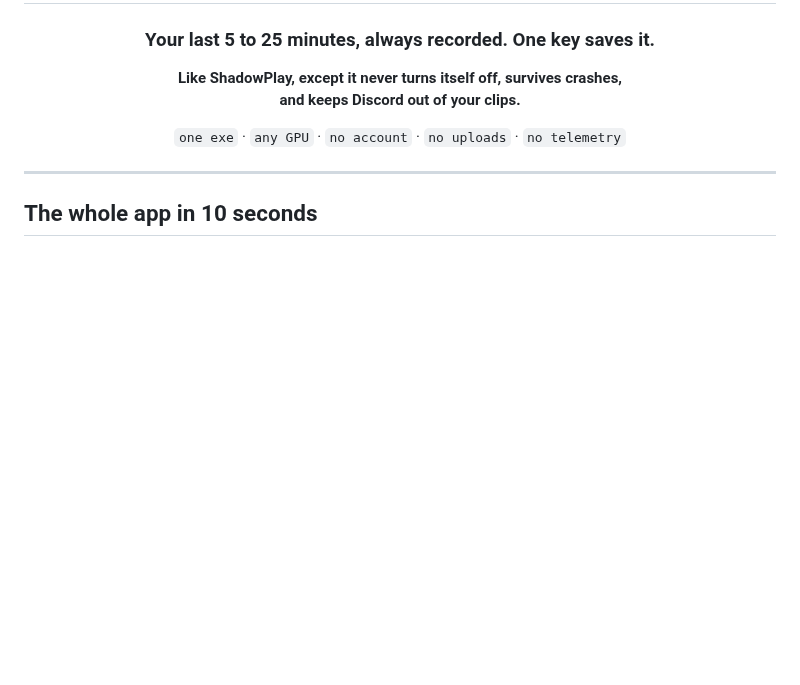
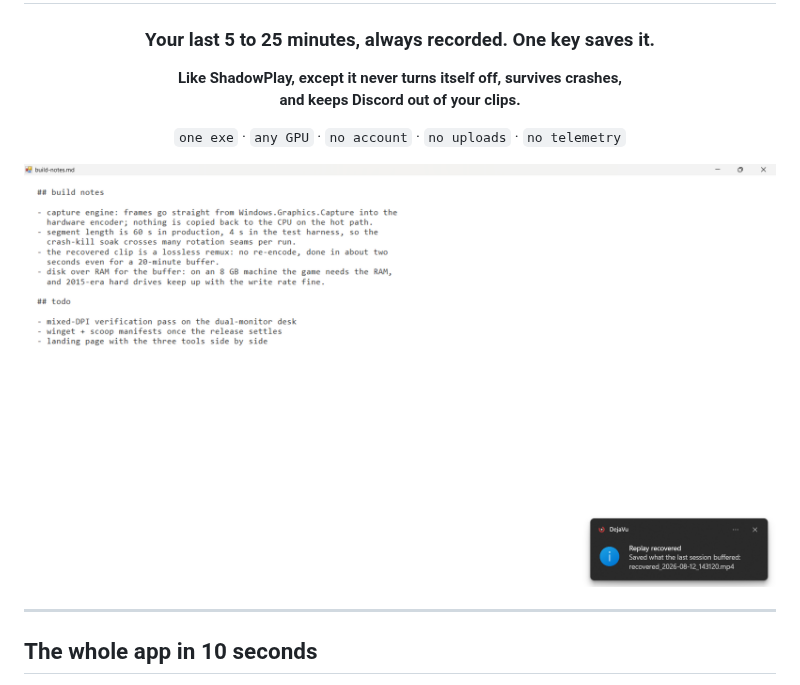
Before and after one commit to blancodagoat/DejaVu, a Markdown page: README.md, the part around the change. Rendered like a GitHub page; pictures changed too: assets/screenshot.png (added); blank space fills up the shorter version.

Commit message:
Add a hero screenshot and winget/Scoop packaging
The screenshot is a real capture of the Replay recovered notification,
produced by hard-killing a buffering session and relaunching. The winget
workflow submits each tagged release automatically (see its header for the
two one-time steps); the Scoop manifest carries checkver/autoupdate so the
extras bucket keeps itself current after one submission.

Claude-Session: https://claude.ai/code/session_017raCgemh1CFLEo5kaZxwFt

```diff
--- a/README.md
+++ b/README.md
@@ -9,6 +9,8 @@
 **Like ShadowPlay, except it never turns itself off, survives crashes,<br>and keeps Discord out of your clips.**
 
 `one exe` · `any GPU` · `no account` · `no uploads` · `no telemetry`
+
+<img src="assets/screenshot.png" width="760" alt="The Replay recovered notification: a crashed session's buffer saved as a clip on the next launch">
 
 </div>
 
```
Also changed, not shown: 2 other files.
